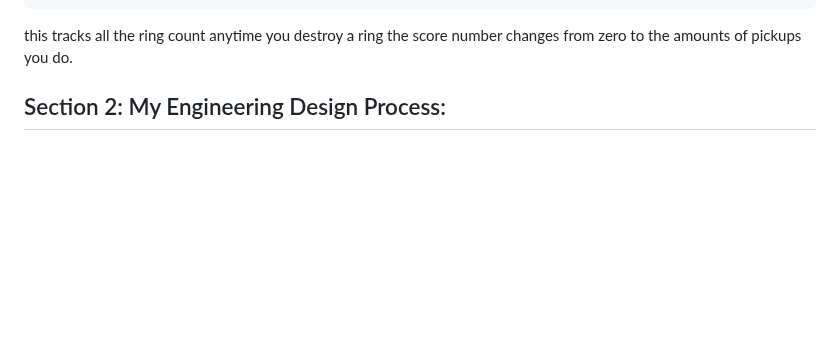
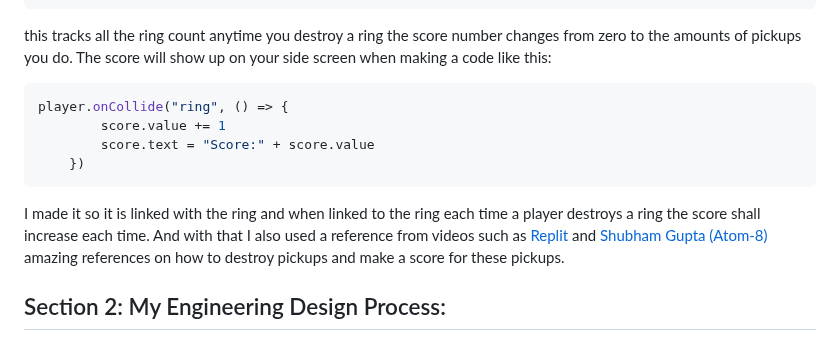
Before and after one commit to chrisr3403/Sep11-Freedom-Project, a Markdown page: blog/entry04.md, the part around one of its changes. GitHub-like rendering; blank space fills up the shorter version.

````diff
--- a/blog/entry04.md
+++ b/blog/entry04.md
@@ -66,6 +66,17 @@ const score = add([
 ])
 ```
 this tracks all the ring count anytime you destroy a ring the score number changes from zero to the amounts of pickups you do.
+The score will show up on your side screen when making a code like this:
+
+```js
+player.onCollide("ring", () => {
+        score.value += 1
+        score.text = "Score:" + score.value
+    })
+```
+I made it so it is linked with the ring and when linked to the ring each time a player destroys a ring the score shall increase each time.
+And with that I also used a reference from videos such as [Replit](https://www.bing.com/videos/riverview/relatedvideo?&q=kaboom.js+tutorial&&mid=E2CA825874E2F76A8E41E2CA825874E2F76A8E41&&FORM=VRDGAR) and
+[Shubham Gupta (Atom-8)](https://www.youtube.com/watch?v=xvTMVGnV660) amazing references on how to destroy pickups and make a score for these pickups.
 
 
 ## Section 2: My Engineering Design Process:
````
Also changed, not shown: other parts of blog/entry04.md (+1 -0 lines).
